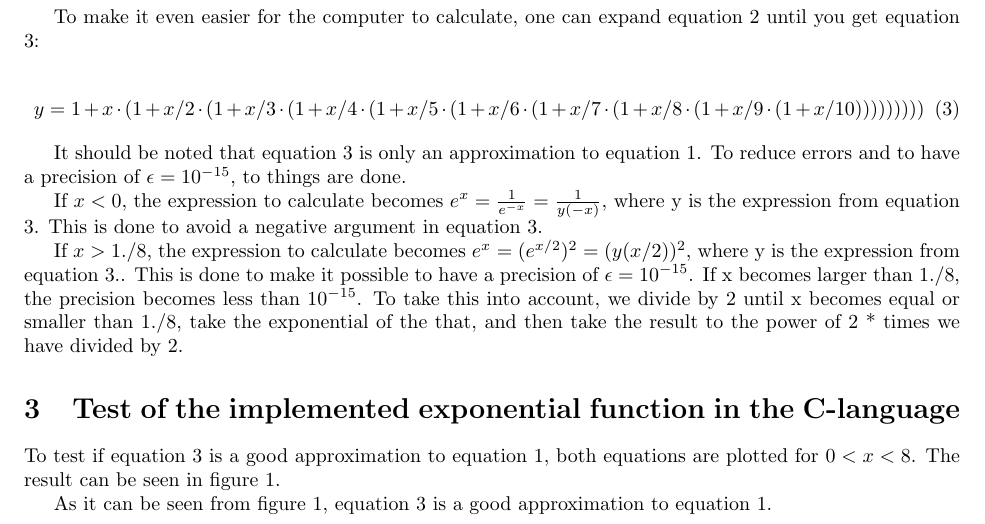
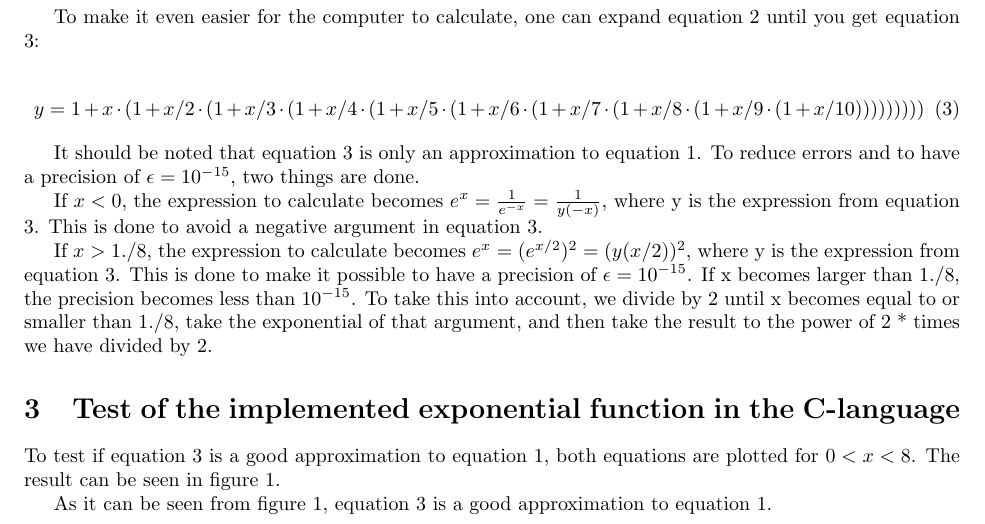
Before and after one commit to CamillaTheresia/ppnm, a LaTeX problem sheet (exercises/latex/ms.tex): part of page 1 of 2, cut so that both start at the same text. Compiled offline with pdfLaTeX.

Commit message:
All excisting files

```diff
--- a/exercises/latex/ms.tex
+++ b/exercises/latex/ms.tex
@@ -36,15 +36,15 @@ y = 1+x \cdot (1+x/2 \cdot (1+x/3 \cdot (1+x/4 \cdot (1+x/5 \cdot (1+x/6 \cdot(1
 \end{equation}
 
 It should be noted that equation \ref{eq:expand} is only an approximation to equation \ref{eq:e}. To reduce errors
-and to have a precision of $\epsilon = 10^{-15}$, to things are done.
+and to have a precision of $\epsilon = 10^{-15}$, two things are done.
 
-If $x<0$, the expression to calculate becomes $e^x = \frac{1}{e^{-x}} = \frac{1}{y(-x)}$, where y is the expression from equation
-\ref{eq:expand}. This is done to avoid a negative argument in equation \ref{eq:expand}.
+If $x<0$, the expression to calculate becomes $e^x = \frac{1}{e^{-x}} = \frac{1}{y(-x)}$, where y is the expression
+ from equation \ref{eq:expand}. This is done to avoid a negative argument in equation \ref{eq:expand}.
 
 If $x>1./8$, the expression to calculate becomes $e^x = (e^{x/2})^2 = (y(x/2))^2$, where y is the expression from
-equation \ref{eq:expand}.. This is done to make it possible to have a precision of $\epsilon = 10^{-15}$. If x
+equation \ref{eq:expand}. This is done to make it possible to have a precision of $\epsilon = 10^{-15}$. If x
  becomes larger than $1./8$, the precision becomes less than $10^{-15}$. To take this into account, we divide by 2
-until x becomes equal or smaller than $1./8$, take the exponential of the that, and then take the result to the
+until x becomes equal to or smaller than $1./8$, take the exponential of that argument, and then take the result to the
 power of 2 * times we have divided by 2.
 
 \section{Test of the implemented exponential function in the C-language}
```
Also changed, not shown: exercises/latex/ms.pdf, 1 other file.
